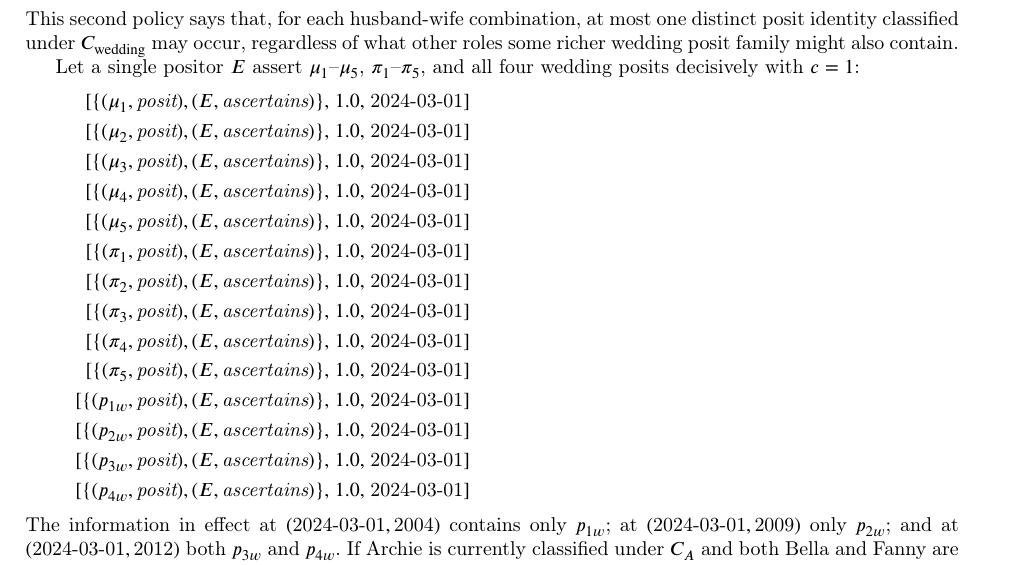
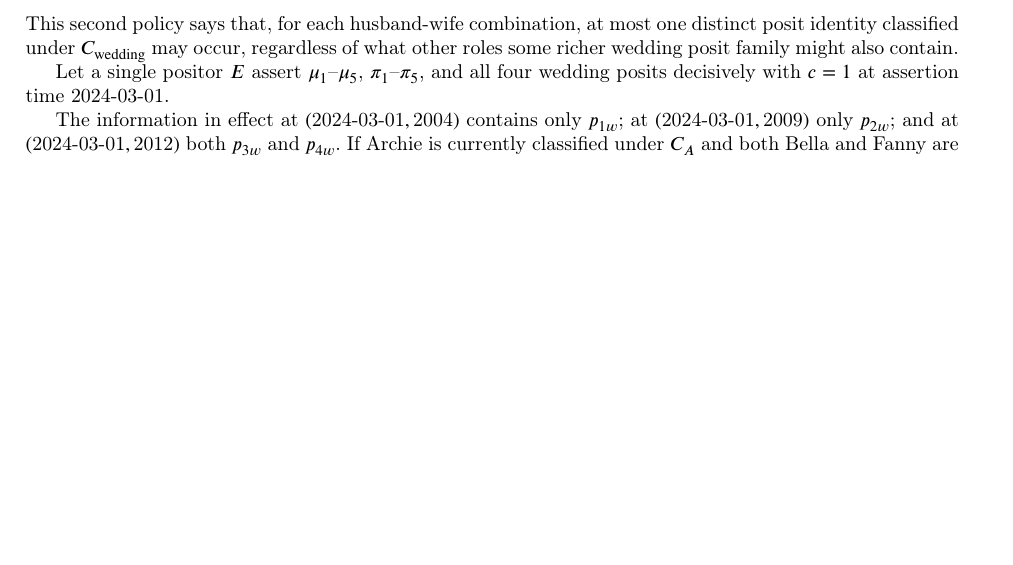
Before and after one commit to Roenbaeck/transitional, a LaTeX paper (representation.tex): part of page 9 of 25, cut so that both start at the same text, the shorter picture padded with empty space. Compiled offline with pdfLaTeX; a LaTeX package or settings file that is missing is left out.

Commit message:
Slight condensing

```diff
--- a/representation.tex
+++ b/representation.tex
@@ -277,20 +277,4 @@ This says that within wedding posits, for each husband currently in \(C_A\), at
 \end{alignat*}
 This second policy says that, for each husband-wife combination, at most one distinct posit identity classified under \(C_{\mathrm{wedding}}\) may occur, regardless of what other roles some richer wedding posit family might also contain.
 
-Let a single positor \(E\) assert \(\mu_1\)--\(\mu_5\), \(\pi_1\)--\(\pi_5\), and all four wedding posits decisively with \(c = 1\):
-\begin{alignat*}{3}
-[\{(\mu_1, \textit{posit}), (E, \textit{ascertains})\},\;&& 1.0,\;&& \textrm{2024\text{-}03\text{-}01}] \\
-[\{(\mu_2, \textit{posit}), (E, \textit{ascertains})\},\;&& 1.0,\;&& \textrm{2024\text{-}03\text{-}01}] \\
-[\{(\mu_3, \textit{posit}), (E, \textit{ascertains})\},\;&& 1.0,\;&& \textrm{2024\text{-}03\text{-}01}] \\
-[\{(\mu_4, \textit{posit}), (E, \textit{ascertains})\},\;&& 1.0,\;&& \textrm{2024\text{-}03\text{-}01}] \\
-[\{(\mu_5, \textit{posit}), (E, \textit{ascertains})\},\;&& 1.0,\;&& \textrm{2024\text{-}03\text{-}01}] \\
-[\{(\pi_1, \textit{posit}), (E, \textit{ascertains})\},\;&& 1.0,\;&& \textrm{2024\text{-}03\text{-}01}] \\
-[\{(\pi_2, \textit{posit}), (E, \textit{ascertains})\},\;&& 1.0,\;&& \textrm{2024\text{-}03\text{-}01}] \\
-[\{(\pi_3, \textit{posit}), (E, \textit{ascertains})\},\;&& 1.0,\;&& \textrm{2024\text{-}03\text{-}01}] \\
-[\{(\pi_4, \textit{posit}), (E, \textit{ascertains})\},\;&& 1.0,\;&& \textrm{2024\text{-}03\text{-}01}] \\
-[\{(\pi_5, \textit{posit}), (E, \textit{ascertains})\},\;&& 1.0,\;&& \textrm{2024\text{-}03\text{-}01}] \\
-[\{(p_{1w}, \textit{posit}), (E, \textit{ascertains})\},\;&& 1.0,\;&& \textrm{2024\text{-}03\text{-}01}] \\
-[\{(p_{2w}, \textit{posit}), (E, \textit{ascertains})\},\;&& 1.0,\;&& \textrm{2024\text{-}03\text{-}01}] \\
-[\{(p_{3w}, \textit{posit}), (E, \textit{ascertains})\},\;&& 1.0,\;&& \textrm{2024\text{-}03\text{-}01}] \\
-[\{(p_{4w}, \textit{posit}), (E, \textit{ascertains})\},\;&& 1.0,\;&& \textrm{2024\text{-}03\text{-}01}]
-\end{alignat*}
+Let a single positor \(E\) assert \(\mu_1\)--\(\mu_5\), \(\pi_1\)--\(\pi_5\), and all four wedding posits decisively with \(c = 1\) at assertion time \(\textrm{2024\text{-}03\text{-}01}\).
```
Also changed, not shown: representation.tex (31 more changed lines).
